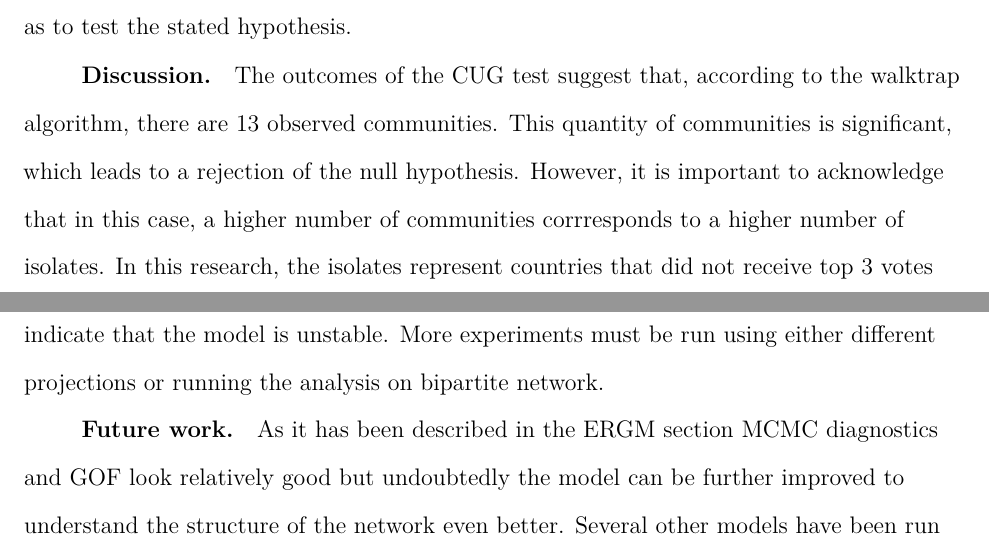
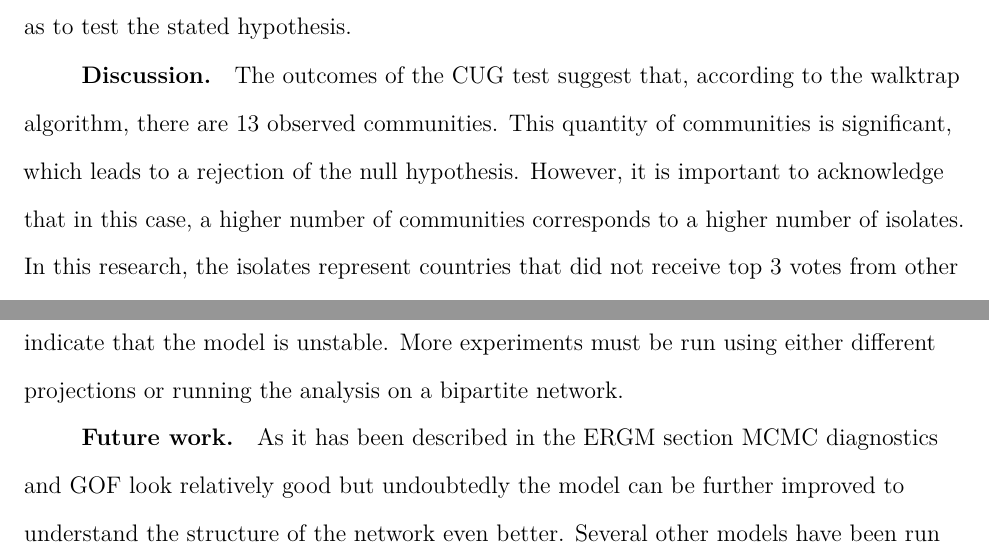
Before and after one commit to krzysztof99xd/SNA4DSProject, an R Markdown document (project_report/SNA4DSProjectTemplate.Rmd): two parts of pages 19 and 20 of 41, joined at a grey line, cut so that both start at the same text. Rendered offline with R 4.5, knitr and Pandoc, then LaTeX, with nearby package versions; some code elsewhere in the file could not run offline.

Commit message:
Correct small typos

```diff
--- a/project_report/SNA4DSProjectTemplate.Rmd
+++ b/project_report/SNA4DSProjectTemplate.Rmd
@@ -656,6 +656,6 @@ The outcomes of the CUG test suggest that, according to the walktrap
 algorithm, there are 13 observed communities. This quantity of
 communities is significant, which leads to a rejection of the null
 hypothesis. However, it is important to acknowledge that in this case, a
-higher number of communities corrresponds to a higher number of
-isolates. In this research, the isolates represent countries that did
-not receive top 3 votes from other countries. This simplification of the
+higher number of communities corresponds to a higher number of isolates.
+In this research, the isolates represent countries that did not receive
+top 3 votes from other countries. This simplification of the voting
@@ -675,7 +674,7 @@ answered that these factors do not have an effect how people vote during
 the Eurovision context. Moreover, standard errors for `edges` and
 `gwesp()` term make reading the results not trustworthy since they may
 indicate that the model is unstable. More experiments must be run using
-either different projections or running the analysis on bipartite
+either different projections or running the analysis on a bipartite
 network.
 
 ### Future work
```
Also changed, not shown: project_report/SNA4DSProjectTemplate.Rmd (3 more changed lines).
